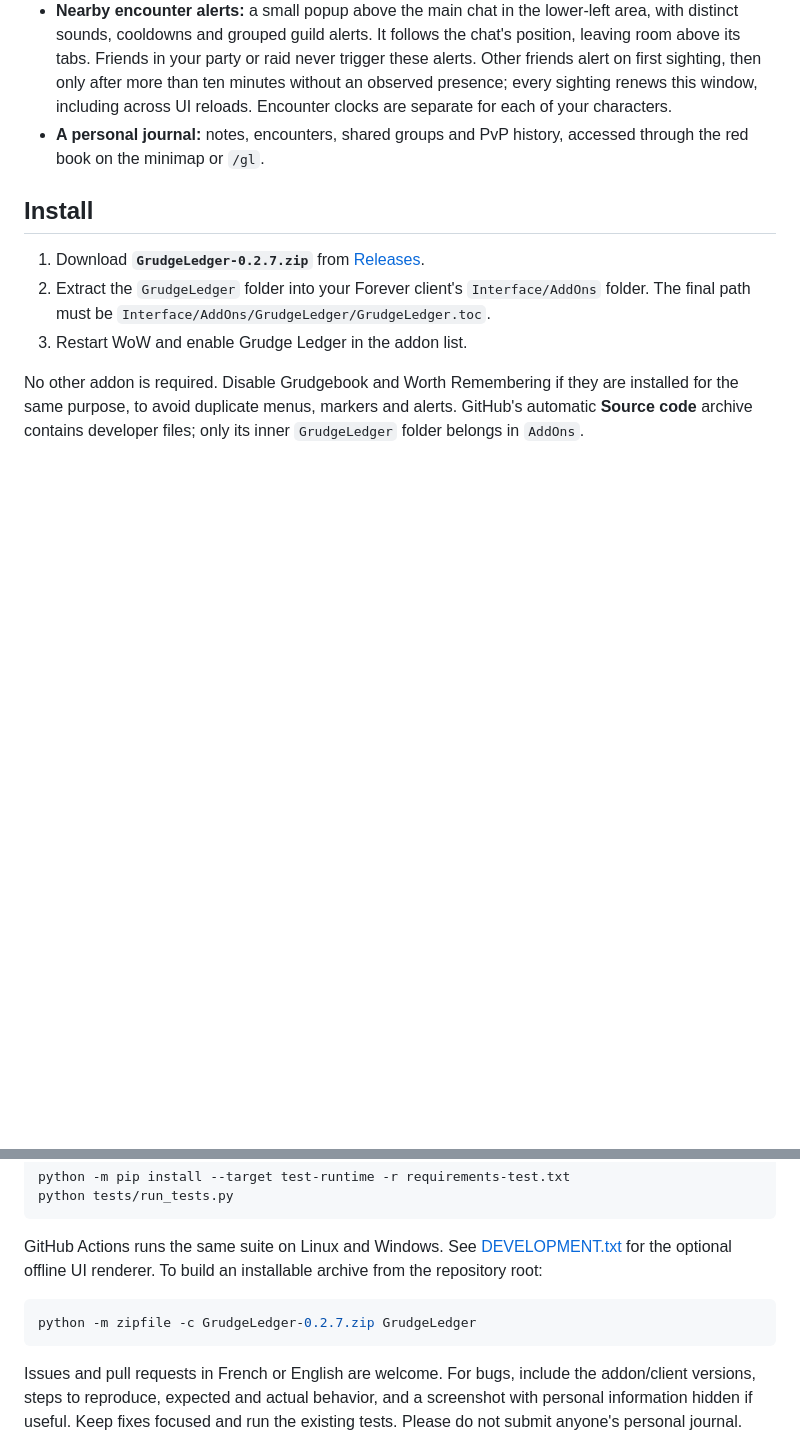
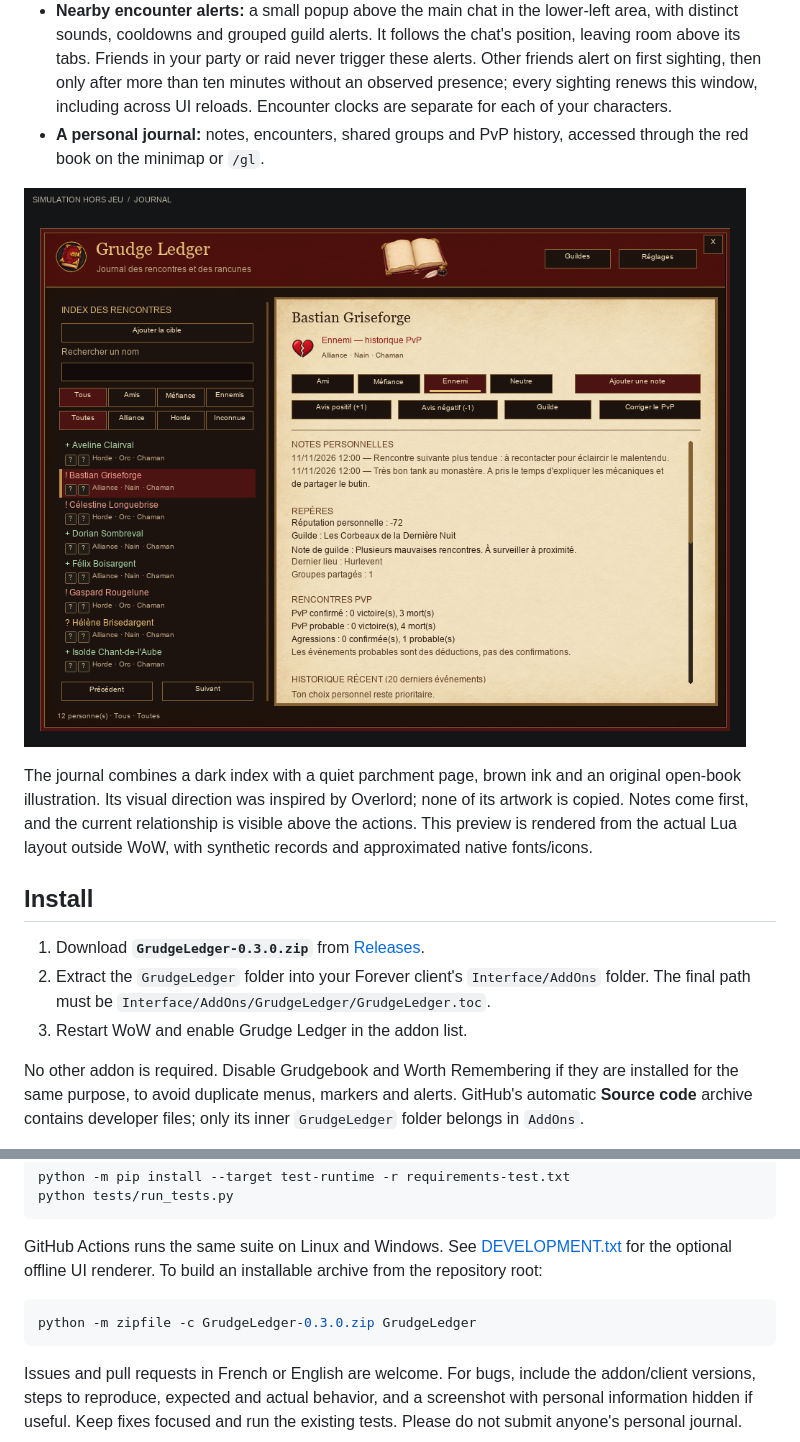
Before and after one commit to Aizakira/GrudgeLedger, a Markdown page: README.md, 2 parts joined by grey strips. Rendered like a GitHub page; pictures changed too: docs/journal.png (added); blank space fills up the shorter version.

````diff
--- a/README.md
+++ b/README.md
@@ -25,9 +25,13 @@ It is a small hobby project, shared as it is, and it may evolve with playtesting
 - **Nearby encounter alerts:** a small popup above the main chat in the lower-left area, with distinct sounds, cooldowns and grouped guild alerts. It follows the chat's position, leaving room above its tabs. Friends in your party or raid never trigger these alerts. Other friends alert on first sighting, then only after more than ten minutes without an observed presence; every sighting renews this window, including across UI reloads. Encounter clocks are separate for each of your characters.
 - **A personal journal:** notes, encounters, shared groups and PvP history, accessed through the red book on the minimap or `/gl`.
 
+![Offline preview of the ancient-book journal, with synthetic example records](docs/journal.png)
+
+The journal combines a dark index with a quiet parchment page, brown ink and an original open-book illustration. Its visual direction was inspired by Overlord; none of its artwork is copied. Notes come first, and the current relationship is visible above the actions. This preview is rendered from the actual Lua layout outside WoW, with synthetic records and approximated native fonts/icons.
+
 ## Install
 
-1. Download **`GrudgeLedger-0.2.7.zip`** from [Releases](https://github.com/Aizakira/GrudgeLedger/releases/latest).
+1. Download **`GrudgeLedger-0.3.0.zip`** from [Releases](https://github.com/Aizakira/GrudgeLedger/releases/latest).
 2. Extract the `GrudgeLedger` folder into your Forever client's `Interface/AddOns` folder. The final path must be `Interface/AddOns/GrudgeLedger/GrudgeLedger.toc`.
 3. Restart WoW and enable Grudge Ledger in the addon list.
 
@@ -79,7 +83,7 @@ python tests/run_tests.py
 GitHub Actions runs the same suite on Linux and Windows. See [DEVELOPMENT.txt](DEVELOPMENT.txt) for the optional offline UI renderer. To build an installable archive from the repository root:
 
 ```sh
-python -m zipfile -c GrudgeLedger-0.2.7.zip GrudgeLedger
+python -m zipfile -c GrudgeLedger-0.3.0.zip GrudgeLedger
 ```
 
 Issues and pull requests in French or English are welcome. For bugs, include the addon/client versions, steps to reproduce, expected and actual behavior, and a screenshot with personal information hidden if useful. Keep fixes focused and run the existing tests. Please do not submit anyone's personal journal.
````
Also changed, not shown: README.fr.md (+6 -2 lines), 17 other files.
